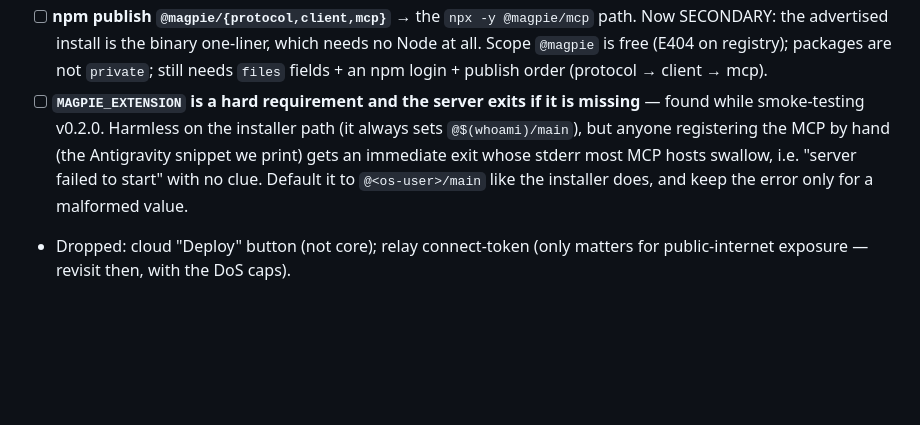
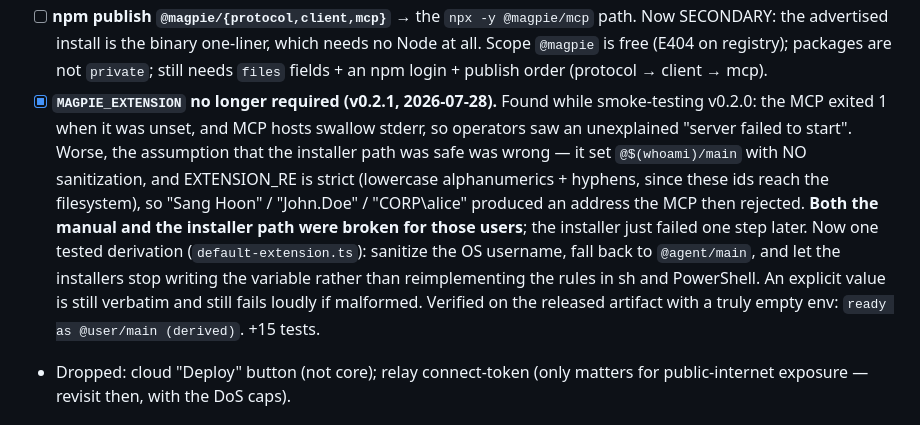
Before and after one commit to sshaipowered/magpie, a Markdown page: TODO.md, the part around the change. Rendered like a GitHub page; blank space fills up the shorter version.

Commit message:
docs(todo): MAGPIE_EXTENSION fix shipped in v0.2.1
Records what the smoke test actually turned up: not just the hard exit, but
that the installer path we assumed was safe was itself producing invalid
addresses for any account name with a capital, space, or dot.

Co-Authored-By: Claude Opus 5 (1M context) <noreply@anthropic.com>

```diff
--- a/TODO.md
+++ b/TODO.md
@@ -261,13 +261,21 @@ through `sb_resolve`. 215 tests green (141 TS + 74 Rust).
       needs no Node at all. Scope `@magpie` is free (E404 on registry); packages
       are not `private`; still needs `files` fields + an npm login + publish
       order (protocol → client → mcp).
-- [ ] **`MAGPIE_EXTENSION` is a hard requirement and the server exits if it is
-      missing** — found while smoke-testing v0.2.0. Harmless on the installer
-      path (it always sets `@$(whoami)/main`), but anyone registering the MCP by
-      hand (the Antigravity snippet we print) gets an immediate exit whose
-      stderr most MCP hosts swallow, i.e. "server failed to start" with no clue.
-      Default it to `@<os-user>/main` like the installer does, and keep the
-      error only for a malformed value.
+- [x] **`MAGPIE_EXTENSION` no longer required (v0.2.1, 2026-07-28).** Found
+      while smoke-testing v0.2.0: the MCP exited 1 when it was unset, and MCP
+      hosts swallow stderr, so operators saw an unexplained "server failed to
+      start". Worse, the assumption that the installer path was safe was wrong
+      — it set `@$(whoami)/main` with NO sanitization, and EXTENSION_RE is
+      strict (lowercase alphanumerics + hyphens, since these ids reach the
+      filesystem), so "Sang Hoon" / "John.Doe" / "CORP\alice" produced an
+      address the MCP then rejected. **Both the manual and the installer path
+      were broken for those users**; the installer just failed one step later.
+      Now one tested derivation (`default-extension.ts`): sanitize the OS
+      username, fall back to `@agent/main`, and let the installers stop writing
+      the variable rather than reimplementing the rules in sh and PowerShell.
+      An explicit value is still verbatim and still fails loudly if malformed.
+      Verified on the released artifact with a truly empty env:
+      `ready as @user/main (derived)`. +15 tests.
 - Dropped: cloud "Deploy" button (not core); relay connect-token (only matters for
   public-internet exposure — revisit then, with the DoS caps).
 
```
